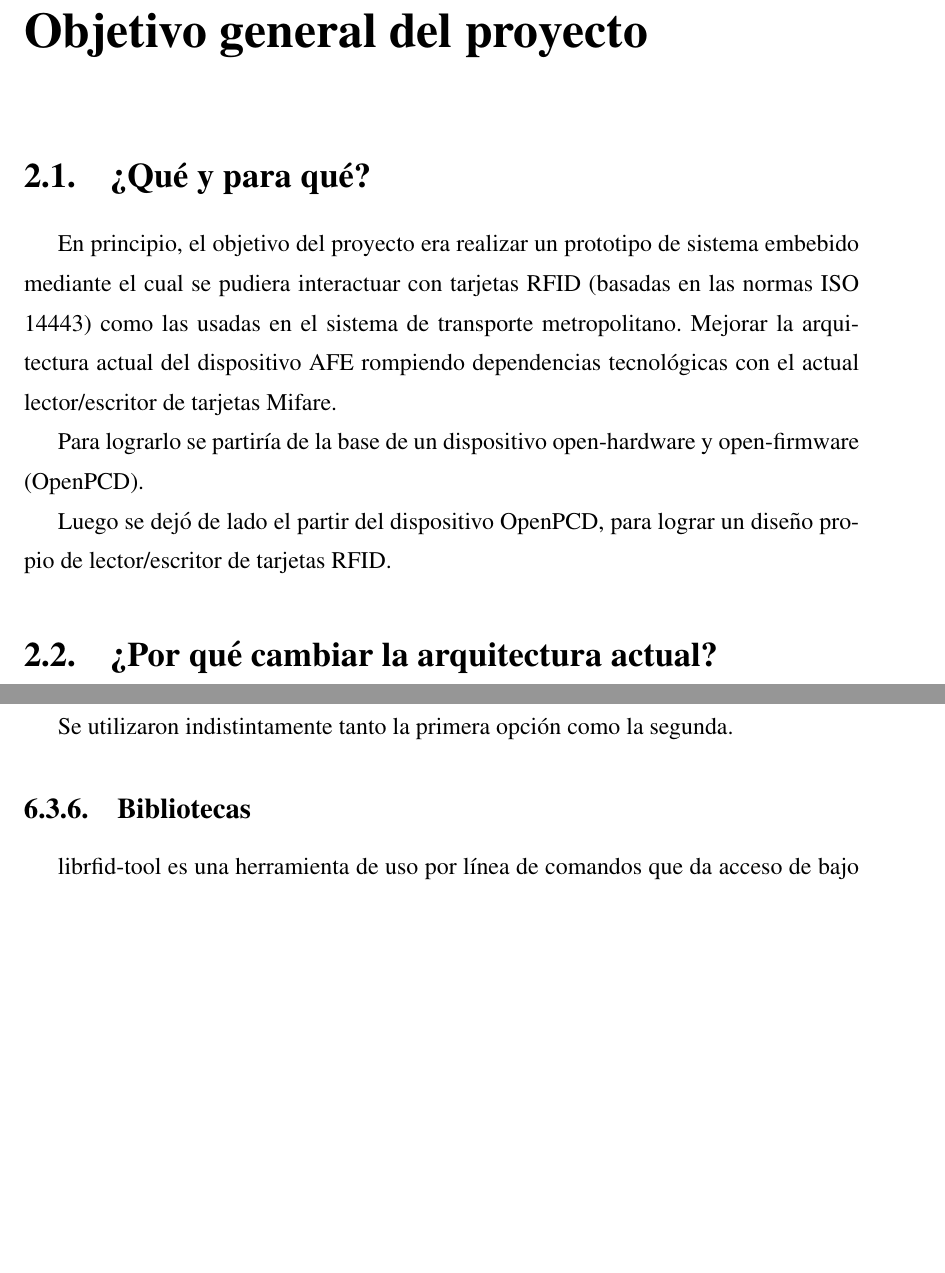
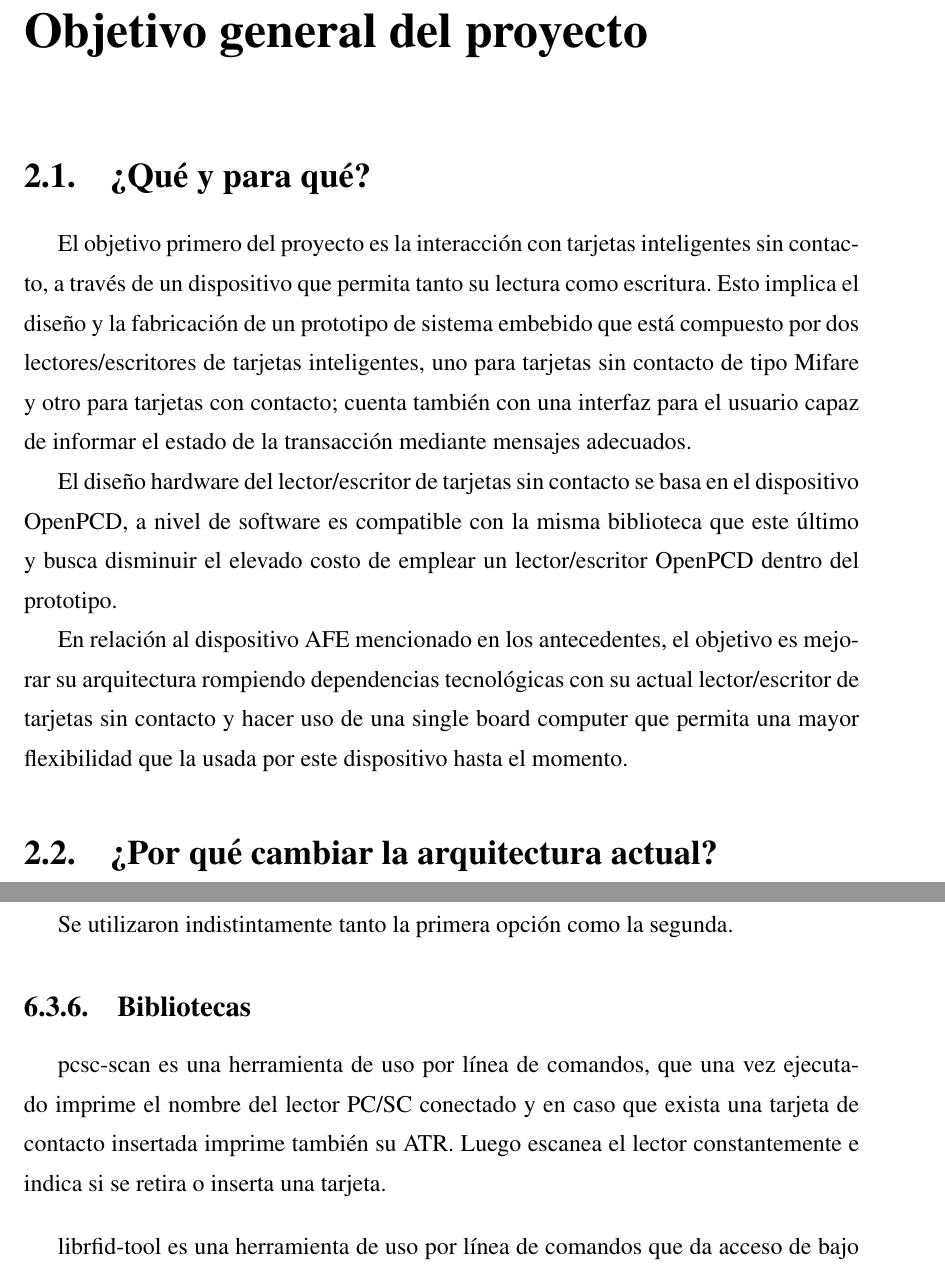
Before and after one commit to mrabinovichm/rf2, a LaTeX thesis (docs/rf2.tex, which reads docs/Capitulos/objProy.tex, docs/Capitulos/sw.tex): two parts of pages 20 and 64 of 156, joined at a grey line, cut so that both start at the same text, the shorter picture padded with empty space. Compiled offline with pdfLaTeX.

Commit message:
Se corrigen capitulos 1 y 2 de acuerdo a Oliver. Se referencia en cap 3 al anexo de smart cards. Se comenta sobre pcsc-scan en cap sw (6.3.6).

```diff
--- a/docs/Capitulos/objProy.tex
+++ b/docs/Capitulos/objProy.tex
@@ -2,12 +2,22 @@
 
 \section{?`Qu\'e y para qu\'e?}
 
-En principio, el objetivo del proyecto era realizar un prototipo de sistema embebido mediante el cual se pudiera interactuar con tarjetas RFID (basadas en las normas ISO 14443) como las usadas en el sistema de transporte metropolitano.
-Mejorar la arquitectura actual del dispositivo AFE rompiendo dependencias tecnol\'ogicas con el actual lector/escritor de tarjetas Mifare.
+El objetivo primero del proyecto es la interacción con tarjetas inteligentes sin contacto,
+a través de un dispositivo que permita tanto su lectura como escritura.
+Esto implica el diseño y la fabricación de un prototipo de sistema embebido
+que está compuesto por dos lectores/escritores de tarjetas inteligentes, uno para tarjetas
+sin contacto de tipo Mifare y otro para tarjetas con contacto; cuenta también con una
+interfaz para el usuario capaz de informar el estado de la transacción mediante mensajes adecuados.
 
-Para lograrlo se partir\'ia de la base de un dispositivo open-hardware y open-firmware (OpenPCD).
+El diseño hardware del lector/escritor de tarjetas sin contacto se basa en el dispositivo
+OpenPCD, a nivel de software es compatible con la misma biblioteca que este último y busca
+disminuir el elevado costo de emplear un lector/escritor OpenPCD dentro del prototipo.
 
-Luego se dej\'o de lado el partir del dispositivo OpenPCD, para lograr un dise'no propio de lector/escritor de tarjetas RFID.
+En relación al dispositivo AFE mencionado en los antecedentes, el objetivo es mejorar
+su arquitectura rompiendo dependencias tecnológicas con su actual lector/escritor de
+tarjetas sin contacto y hacer uso de una single board computer que permita una mayor
+flexibilidad que la usada por este dispositivo hasta el momento.
+
 
 \section{?`Por qu\'e cambiar la arquitectura actual?}
 
--- a/docs/Capitulos/sw.tex
+++ b/docs/Capitulos/sw.tex
@@ -133,6 +133,9 @@ Se utilizaron indistintamente tanto la primera opción como la segunda.
 
 %sección 6.3.6
 \subsection{Bibliotecas}
+pcsc-scan es una herramienta de uso por línea de comandos, que una vez ejecutado imprime el nombre del lector PC/SC conectado y en caso que exista una tarjeta de contacto insertada imprime también su ATR. Luego  escanea el lector constantemente e indica si se retira o inserta una tarjeta.
+
+\bigskip
 librfid-tool es una herramienta de uso por línea de comandos que da acceso de bajo nivel RFID utilizando los lectores soportados por la librfid.
 
 \bigskip
```
Also changed, not shown: docs/Anexos/smartcards.tex (+1 -1 lines), docs/Capitulos/ensayos.tex (+1 -1 lines), docs/Capitulos/funcional.tex (+2 -2 lines), docs/rf2.pdf.
